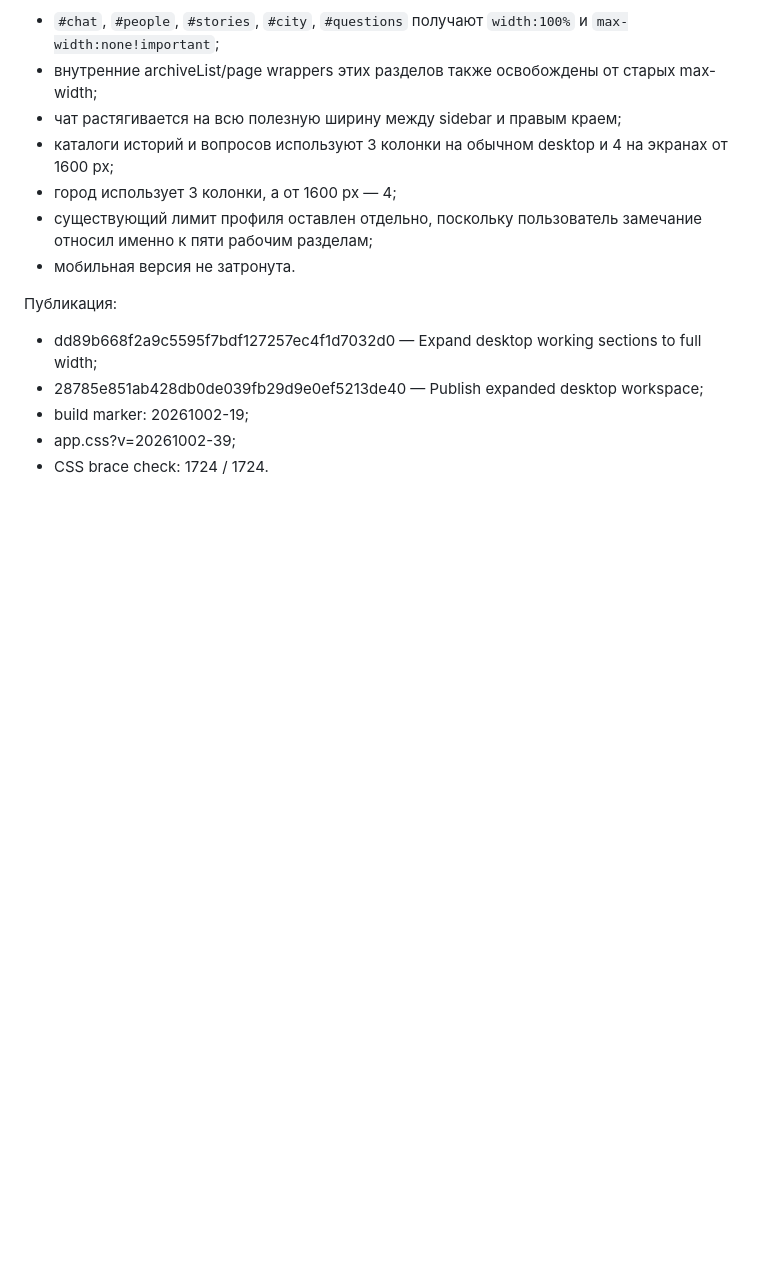
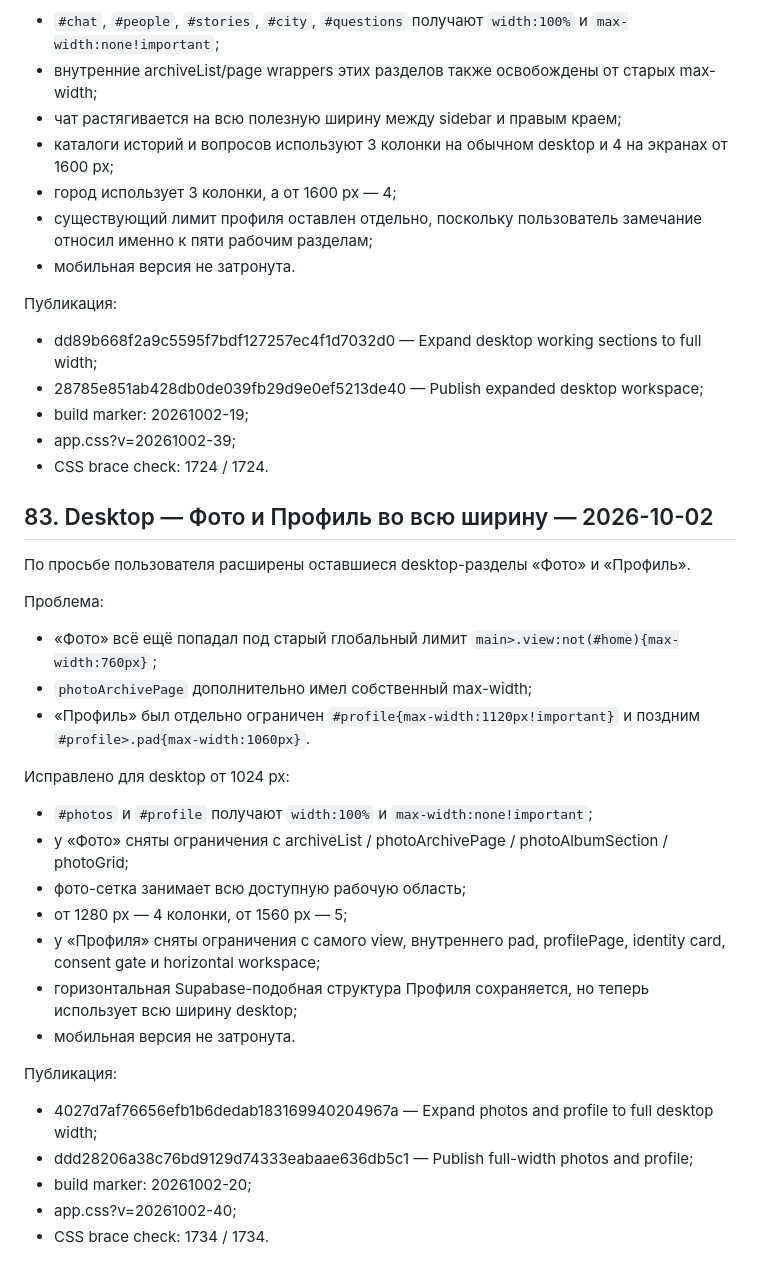
Before and after one commit to chronicles78/chronicles78-preview, a Markdown page: PROJECT_STATE.md, the part around the change. Drawn GitHub-style; blank space fills up the shorter version.

Commit message:
Document full-width photos and profile

```diff
--- a/PROJECT_STATE.md
+++ b/PROJECT_STATE.md
@@ -1991,3 +1991,29 @@ UX:
 - build marker: 20261002-19;
 - app.css?v=20261002-39;
 - CSS brace check: 1724 / 1724.
+
+
+## 83. Desktop — Фото и Профиль во всю ширину — 2026-10-02
+
+По просьбе пользователя расширены оставшиеся desktop-разделы «Фото» и «Профиль».
+
+Проблема:
+- «Фото» всё ещё попадал под старый глобальный лимит `main>.view:not(#home){max-width:760px}`;
+- `photoArchivePage` дополнительно имел собственный max-width;
+- «Профиль» был отдельно ограничен `#profile{max-width:1120px!important}` и поздним `#profile>.pad{max-width:1060px}`.
+
+Исправлено для desktop от 1024 px:
+- `#photos` и `#profile` получают `width:100%` и `max-width:none!important`;
+- у «Фото» сняты ограничения с archiveList / photoArchivePage / photoAlbumSection / photoGrid;
+- фото-сетка занимает всю доступную рабочую область;
+- от 1280 px — 4 колонки, от 1560 px — 5;
+- у «Профиля» сняты ограничения с самого view, внутреннего pad, profilePage, identity card, consent gate и horizontal workspace;
+- горизонтальная Supabase-подобная структура Профиля сохраняется, но теперь использует всю ширину desktop;
+- мобильная версия не затронута.
+
+Публикация:
+- 4027d7af76656efb1b6dedab183169940204967a — Expand photos and profile to full desktop width;
+- ddd28206a38c76bd9129d74333eabaae636db5c1 — Publish full-width photos and profile;
+- build marker: 20261002-20;
+- app.css?v=20261002-40;
+- CSS brace check: 1734 / 1734.
```
